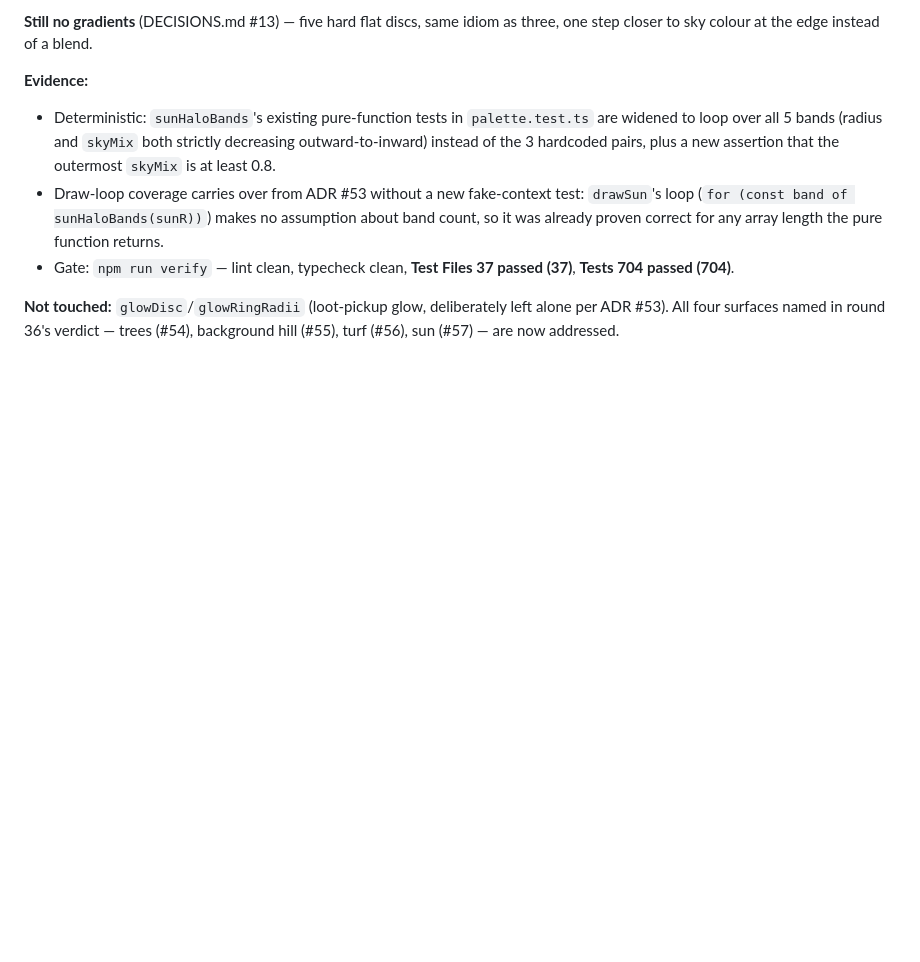
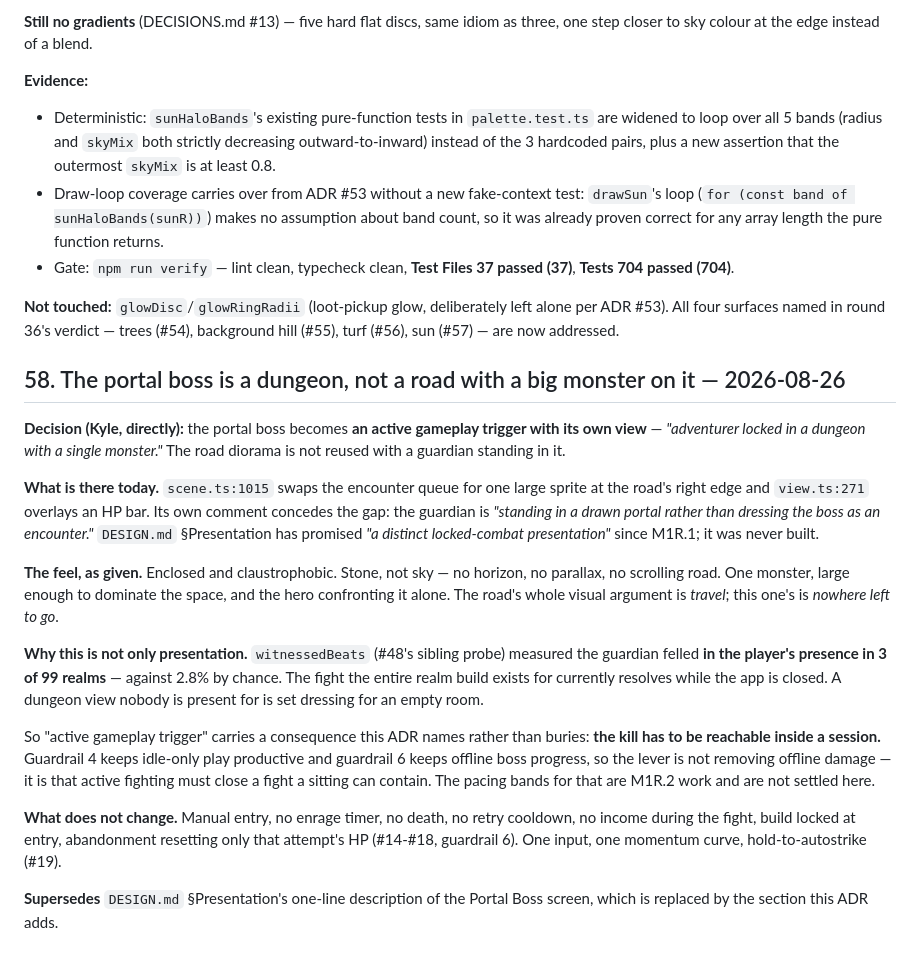
Before and after one commit to KWedey/wanderblade, a Markdown page: docs/DECISIONS.md, the part around the change. GitHub-like rendering; blank space fills up the shorter version.

```diff
--- a/docs/DECISIONS.md
+++ b/docs/DECISIONS.md
@@ -818,3 +818,19 @@ Fewer, larger islands at higher coverage is the "isolated blades → continuous
 - Gate: `npm run verify` — lint clean, typecheck clean, **Test Files 37 passed (37)**, **Tests 704 passed (704)**.
 
 **Not touched:** `glowDisc`/`glowRingRadii` (loot-pickup glow, deliberately left alone per ADR #53). All four surfaces named in round 36's verdict — trees (#54), background hill (#55), turf (#56), sun (#57) — are now addressed.
+
+## 58. The portal boss is a dungeon, not a road with a big monster on it — 2026-08-26
+
+**Decision (Kyle, directly):** the portal boss becomes **an active gameplay trigger with its own view** — *"adventurer locked in a dungeon with a single monster."* The road diorama is not reused with a guardian standing in it.
+
+**What is there today.** `scene.ts:1015` swaps the encounter queue for one large sprite at the road's right edge and `view.ts:271` overlays an HP bar. Its own comment concedes the gap: the guardian is *"standing in a drawn portal rather than dressing the boss as an encounter."* `DESIGN.md` §Presentation has promised *"a distinct locked-combat presentation"* since M1R.1; it was never built.
+
+**The feel, as given.** Enclosed and claustrophobic. Stone, not sky — no horizon, no parallax, no scrolling road. One monster, large enough to dominate the space, and the hero confronting it alone. The road's whole visual argument is *travel*; this one's is *nowhere left to go*.
+
+**Why this is not only presentation.** `witnessedBeats` (#48's sibling probe) measured the guardian felled **in the player's presence in 3 of 99 realms** — against 2.8% by chance. The fight the entire realm build exists for currently resolves while the app is closed. A dungeon view nobody is present for is set dressing for an empty room.
+
+So "active gameplay trigger" carries a consequence this ADR names rather than buries: **the kill has to be reachable inside a session.** Guardrail 4 keeps idle-only play productive and guardrail 6 keeps offline boss progress, so the lever is not removing offline damage — it is that active fighting must close a fight a sitting can contain. The pacing bands for that are M1R.2 work and are not settled here.
+
+**What does not change.** Manual entry, no enrage timer, no death, no retry cooldown, no income during the fight, build locked at entry, abandonment resetting only that attempt's HP (#14-#18, guardrail 6). One input, one momentum curve, hold-to-autostrike (#19).
+
+**Supersedes** `DESIGN.md` §Presentation's one-line description of the Portal Boss screen, which is replaced by the section this ADR adds.
```
Also changed, not shown: docs/DESIGN.md (+5 -1 lines).
